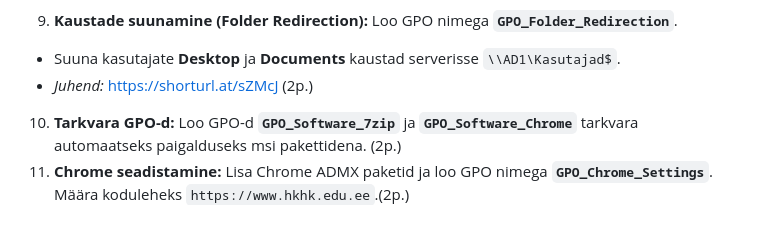
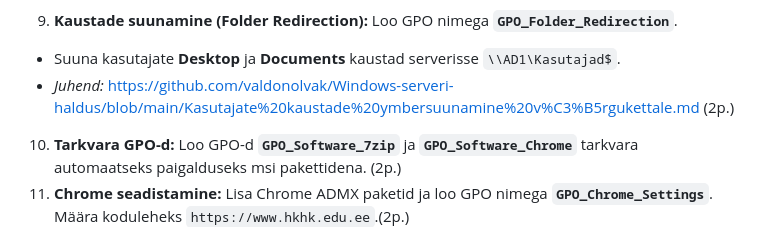
Before and after one commit to valdonolvak/Windows-serveri-haldus, a Markdown page: Windows Serveri haldus - II aasta/Iseseisevtöö meeldetuletuseks.md, the part around the change. Drawn GitHub-style.

```diff
--- a/Windows Serveri haldus - II aasta/Iseseisevtöö meeldetuletuseks.md
+++ b/Windows Serveri haldus - II aasta/Iseseisevtöö meeldetuletuseks.md
@@ -62,7 +62,7 @@ Võrguaadress moodustub valemiga **192.168.XXX.0/24**, kus **XXX** on sinu virtu
 
 9. **Kaustade suunamine (Folder Redirection):** Loo GPO nimega **`GPO_Folder_Redirection`**.
 * Suuna kasutajate **Desktop** ja **Documents** kaustad serverisse `\\AD1\Kasutajad$`.
-* *Juhend:* [https://shorturl.at/sZMcJ](https://shorturl.at/sZMcJ) (2p.)
+* *Juhend:* https://github.com/valdonolvak/Windows-serveri-haldus/blob/main/Kasutajate%20kaustade%20ymbersuunamine%20v%C3%B5rgukettale.md (2p.)
 
 
 10. **Tarkvara GPO-d:** Loo GPO-d **`GPO_Software_7zip`** ja **`GPO_Software_Chrome`** tarkvara automaatseks paigalduseks msi pakettidena. (2p.)
```
